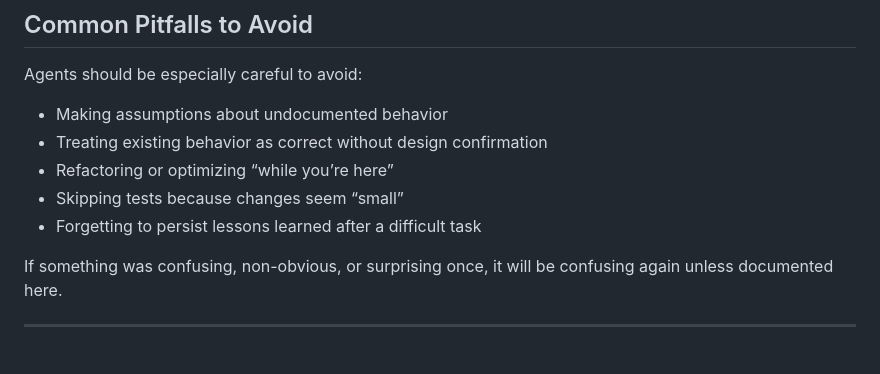
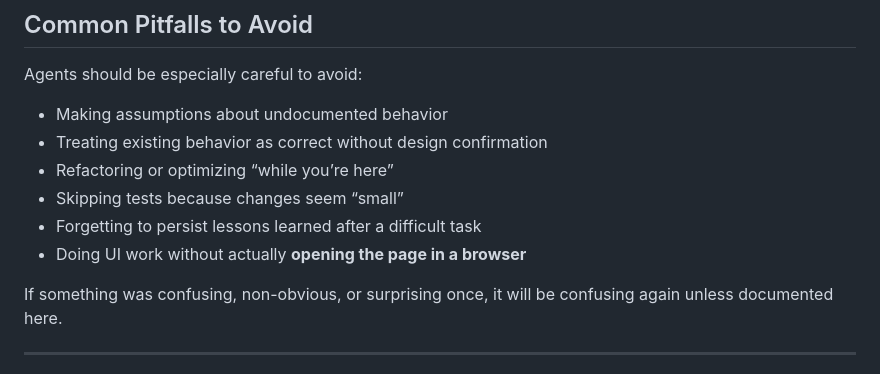
Before and after one commit to ypyf/hulunote-app, a Markdown page: AGENTS.md, the part around the change. GitHub-like rendering.

Commit message:
Docs: add guideline to verify UI changes by visiting pages in browser

```diff
--- a/AGENTS.md
+++ b/AGENTS.md
@@ -97,6 +97,7 @@ Agents should be especially careful to avoid:
 - Refactoring or optimizing “while you’re here”
 - Skipping tests because changes seem “small”
 - Forgetting to persist lessons learned after a difficult task
+- Doing UI work without actually **opening the page in a browser**
 
 If something was confusing, non-obvious, or surprising once,
 it will be confusing again unless documented here.
```
